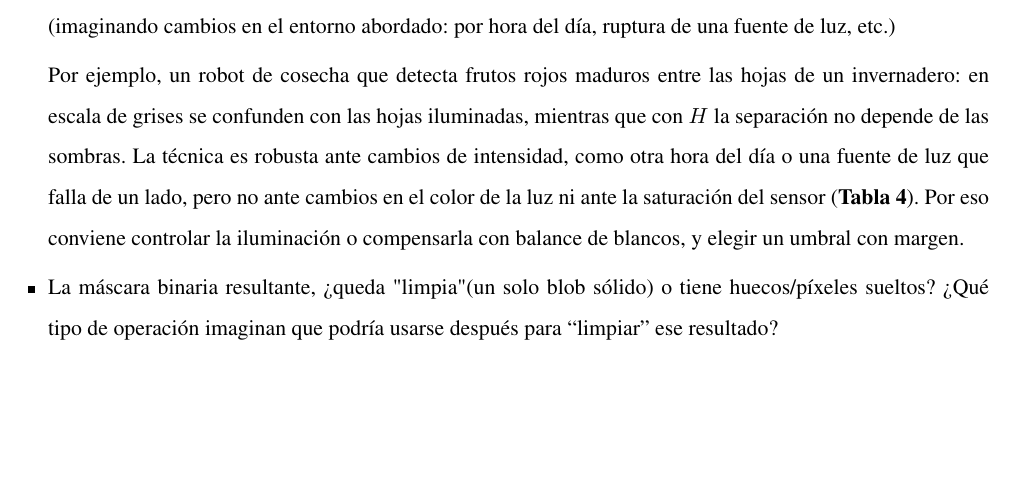
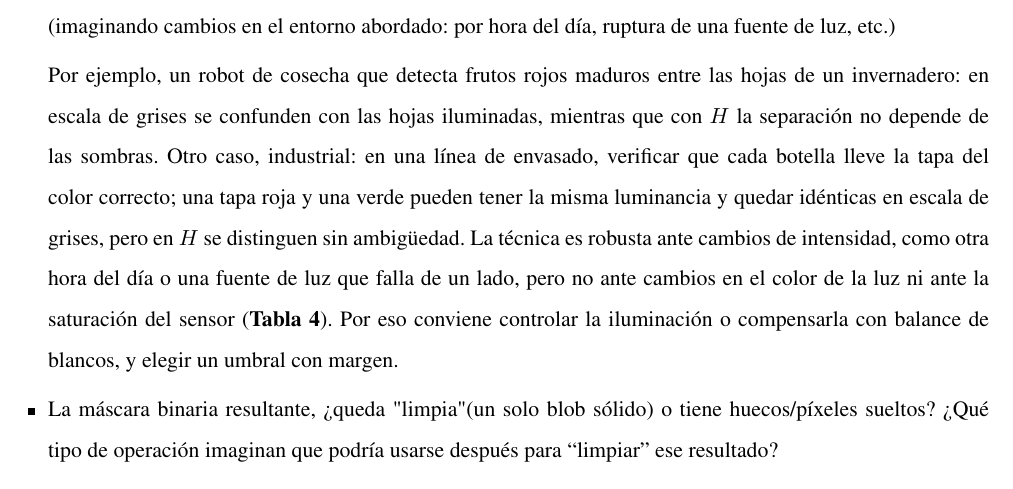
Before and after one commit to BrianAranda/Informes_FDPI, a LaTeX thesis (main.tex, which reads partes/ejercicio2.tex): part of page 14 of 22, cut so that both start at the same text, the shorter picture padded with empty space. Compiled offline with pdfLaTeX.

Commit message:
Ej2-Umbralizacion-v1.2

```diff
--- a/partes/ejercicio2.tex
+++ b/partes/ejercicio2.tex
@@ -222,7 +222,7 @@
 
             \item Describir un escenario práctico (industrial, médico, etc.) donde esta técnica de segmentación en HSV sería superior a una en escala de grises. ¿Es robusta la técnica o se debe ajustar cuidadosamente a cada imagen? (imaginando cambios en el entorno abordado: por hora del día, ruptura de una fuente de luz, etc.)
 
-                Por ejemplo, un robot de cosecha que detecta frutos rojos maduros entre las hojas de un invernadero: en escala de grises se confunden con las hojas iluminadas, mientras que con $H$ la separación no depende de las sombras. La técnica es robusta ante cambios de intensidad, como otra hora del día o una fuente de luz que falla de un lado, pero no ante cambios en el color de la luz ni ante la saturación del sensor (\textbf{Tabla \ref{tab:ej2_robustez}}). Por eso conviene controlar la iluminación o compensarla con balance de blancos, y elegir un umbral con margen.
+                Por ejemplo, un robot de cosecha que detecta frutos rojos maduros entre las hojas de un invernadero: en escala de grises se confunden con las hojas iluminadas, mientras que con $H$ la separación no depende de las sombras. Otro caso, industrial: en una línea de envasado, verificar que cada botella lleve la tapa del color correcto; una tapa roja y una verde pueden tener la misma luminancia y quedar idénticas en escala de grises, pero en $H$ se distinguen sin ambigüedad. La técnica es robusta ante cambios de intensidad, como otra hora del día o una fuente de luz que falla de un lado, pero no ante cambios en el color de la luz ni ante la saturación del sensor (\textbf{Tabla \ref{tab:ej2_robustez}}). Por eso conviene controlar la iluminación o compensarla con balance de blancos, y elegir un umbral con margen.
 
             \item La máscara binaria resultante, ¿queda "limpia" (un solo blob sólido) o tiene huecos/píxeles sueltos? ¿Qué tipo de operación imaginan que podría usarse después para “limpiar” ese resultado?
 
```
